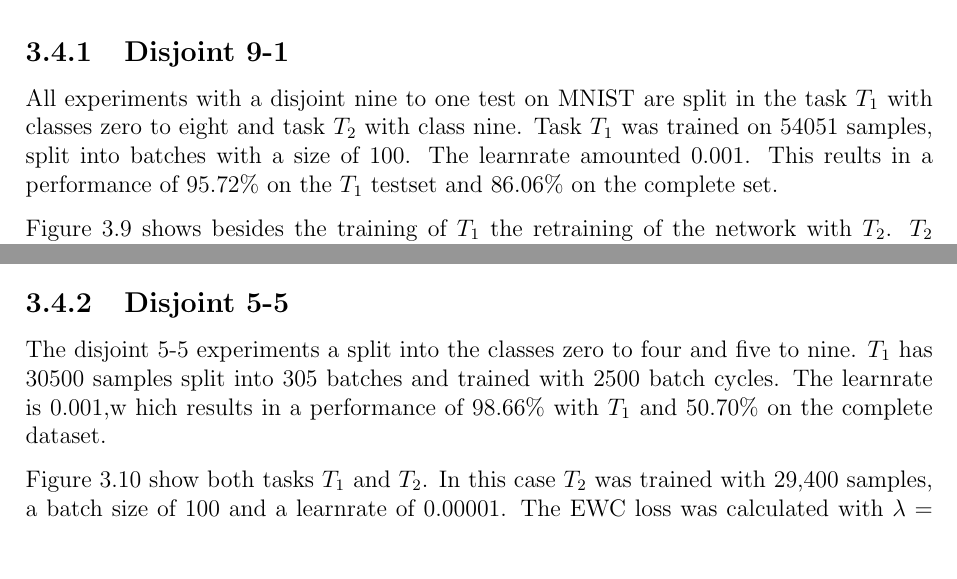
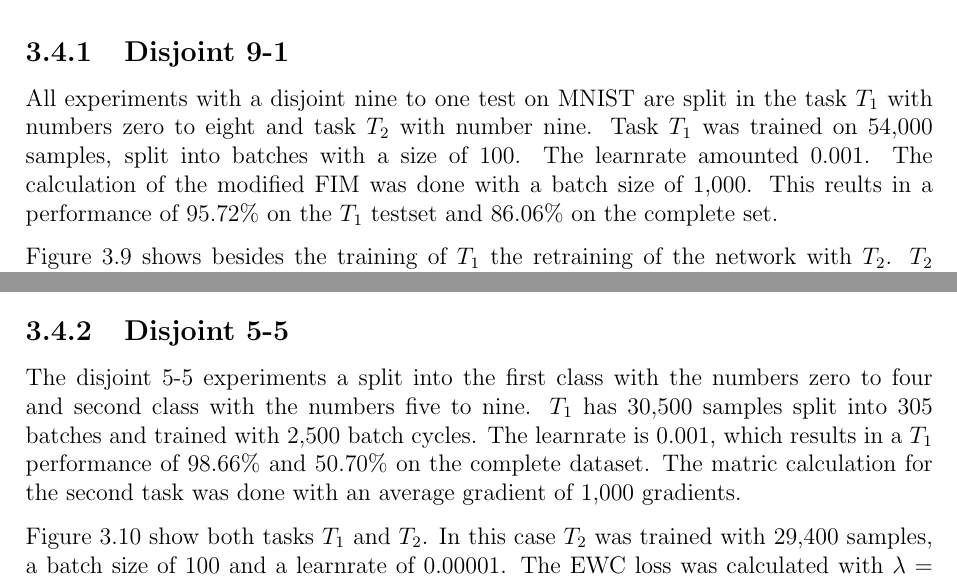
Before and after one commit to fwiech/incremental-machine-learning, a LaTeX thesis (thesis/main.tex, which reads thesis/chapters/3_Project.tex): two parts of pages 33 and 35 of 51, joined at a grey line, cut so that both start at the same text, the shorter picture padded with empty space. Compiled offline with pdfLaTeX.

Commit message:
update project

```diff
--- a/thesis/chapters/3_Project.tex
+++ b/thesis/chapters/3_Project.tex
@@ -203,9 +204,10 @@ The network features are listed in Section \ref{foundations_deep_neural_network}
 
 \subsection{Disjoint 9-1}
 
-All experiments with a disjoint nine to one test on MNIST are split in the task $T_1$ with classes zero to eight and task $T_2$ with class nine.
-Task $T_1$ was trained on 54051 samples, split into batches with a size of 100.
+All experiments with a disjoint nine to one test on MNIST are split in the task $T_1$ with numbers zero to eight and task $T_2$ with number nine.
+Task $T_1$ was trained on 54,000 samples, split into batches with a size of 100.
 The learnrate amounted 0.001.
+The calculation of the modified FIM was done with a batch size of 1,000.
 This reults in a performance of 95.72\% on the $T_1$ testset and 86.06\% on the complete set.
 
 Figure \ref{fig:exp_d9-1_bs1k} shows besides the training of $T_1$ the retraining of the network with $T_2$.
@@ -275,9 +277,10 @@ The results show that the best performance is with a learnrate of 0.00001 and a
 
 \subsection{Disjoint 5-5}
 
-The disjoint 5-5 experiments a split into the classes zero to four and five to nine.
-$T_1$ has 30500 samples split into 305 batches and trained with 2500 batch cycles.
-The learnrate is 0.001,w hich results in a performance of 98.66\% with $T_1$ and 50.70\% on the complete dataset.
+The disjoint 5-5 experiments a split into the first class with the numbers zero to four and second class with the numbers five to nine.
+$T_1$ has 30,500 samples split into 305 batches and trained with 2,500 batch cycles.
+The learnrate is 0.001, which results in a $T_1$ performance of 98.66\% and 50.70\% on the complete dataset.
+The matric calculation for the second task was done with an average gradient of 1,000 gradients.
 
 Figure \ref{fig:exp_d5-5_bs1k} show both tasks $T_1$ and $T_2$.
 In this case $T_2$ was trained with 29,400 samples, a batch size of 100 and a learnrate of 0.00001.
```
Also changed, not shown: thesis/chapters/3_Project.tex (1 more changed lines).
